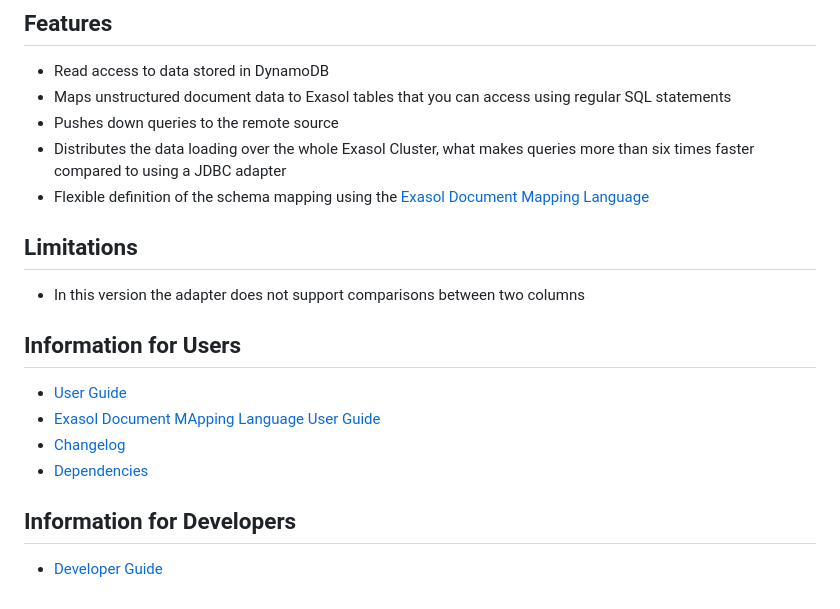
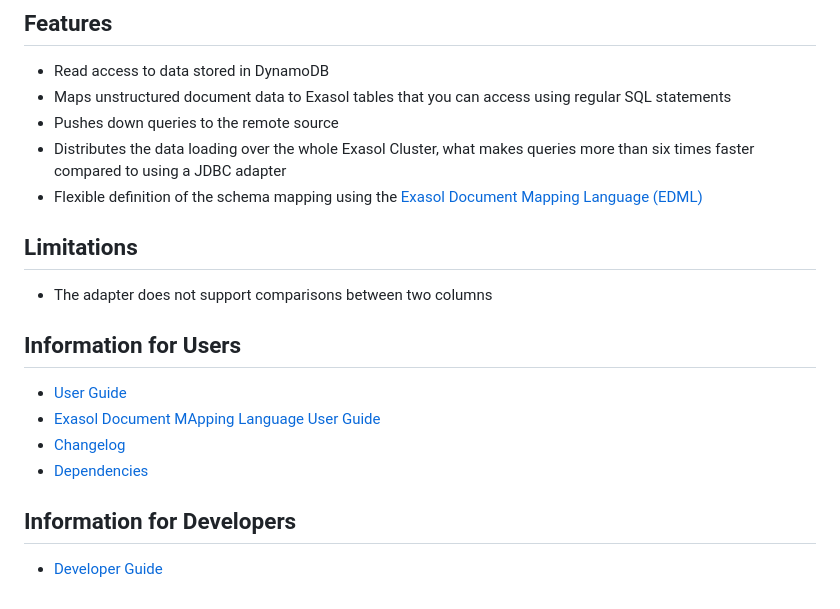
Before and after one commit to exasol/dynamodb-virtual-schema, a Markdown page: README.md, the part around the change printed below. Rendered like a GitHub page.

Commit message:
Cleanup readme

```diff
--- a/README.md
+++ b/README.md
@@ -24,11 +24,11 @@ This adapter allows you to access document data that is stored in a [Amazon's Dy
 * Maps unstructured document data to Exasol tables that you can access using regular SQL statements
 * Pushes down queries to the remote source
 * Distributes the data loading over the whole Exasol Cluster, what makes queries more than six times faster compared to using a JDBC adapter
-* Flexible definition of the schema mapping using the [Exasol Document Mapping Language](https://github.com/exasol/virtual-schema-common-document/blob/main/doc/user_guide/edml_user_guide.md)
+* Flexible definition of the schema mapping using the [Exasol Document Mapping Language (EDML)](https://github.com/exasol/virtual-schema-common-document/blob/main/doc/user_guide/edml_user_guide.md)
 
 ## Limitations
 
-* In this version the adapter does not support comparisons between two columns
+* The adapter does not support comparisons between two columns
 
 ## Information for Users
 
```
Also changed, not shown: other parts of README.md (+0 -4 lines).
